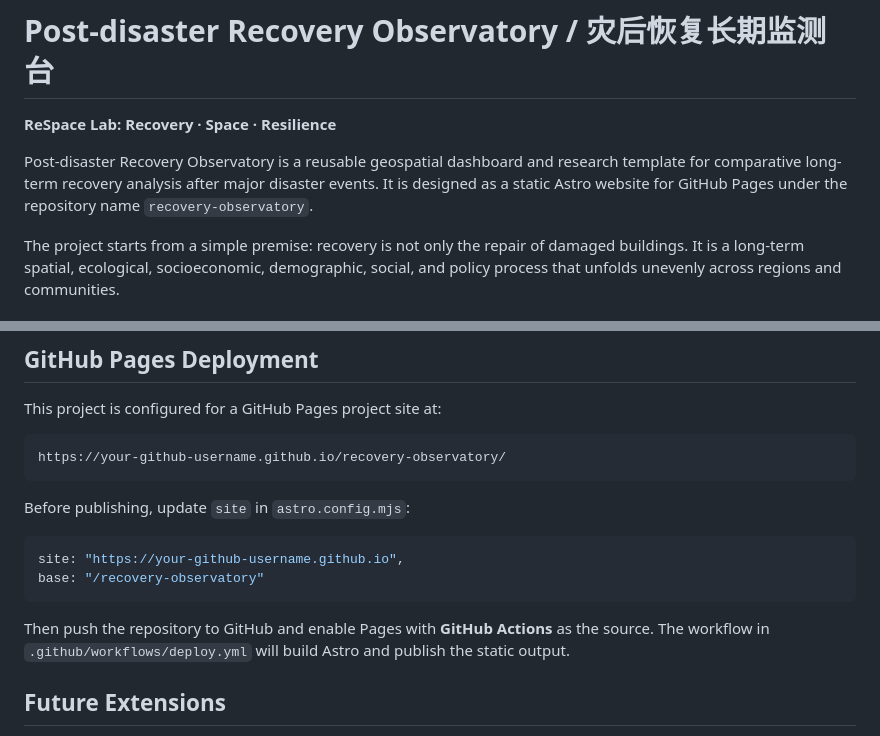
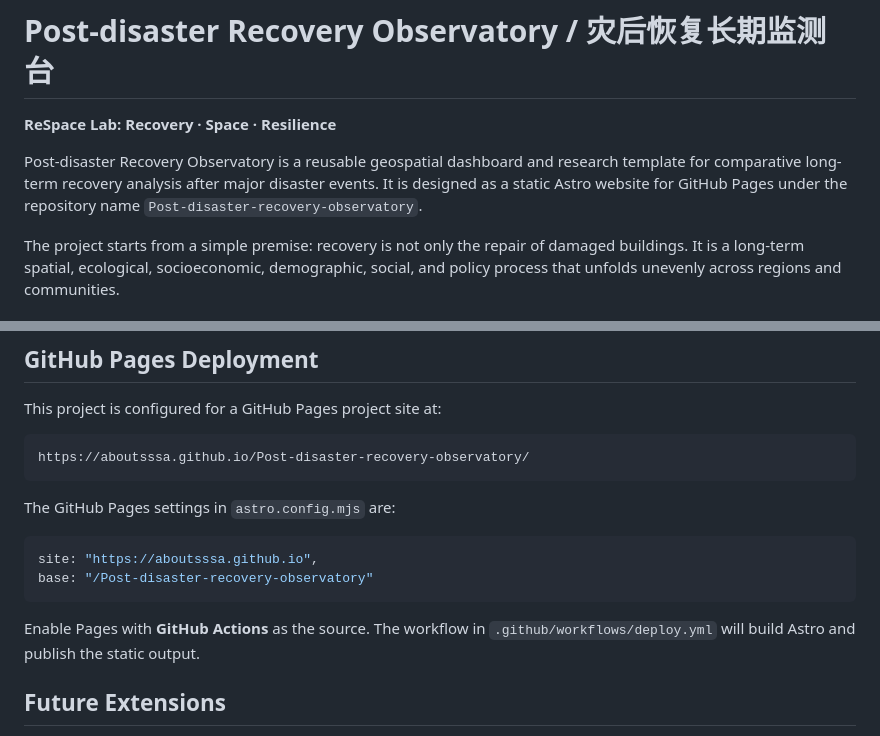
Before and after one commit to aboutsssa/Post-disaster-recovery-observatory, a Markdown page: README.md, 2 parts joined by grey strips. GitHub-like rendering.

Commit message:
Update README for actual GitHub Pages repository path

````diff
--- a/README.md
+++ b/README.md
@@ -2,7 +2,7 @@
 
 **ReSpace Lab: Recovery · Space · Resilience**
 
-Post-disaster Recovery Observatory is a reusable geospatial dashboard and research template for comparative long-term recovery analysis after major disaster events. It is designed as a static Astro website for GitHub Pages under the repository name `recovery-observatory`.
+Post-disaster Recovery Observatory is a reusable geospatial dashboard and research template for comparative long-term recovery analysis after major disaster events. It is designed as a static Astro website for GitHub Pages under the repository name `Post-disaster-recovery-observatory`.
 
 The project starts from a simple premise: recovery is not only the repair of damaged buildings. It is a long-term spatial, ecological, socioeconomic, demographic, social, and policy process that unfolds unevenly across regions and communities.
 
@@ -122,17 +122,17 @@ npm run preview
 This project is configured for a GitHub Pages project site at:
 
 ```text
-https://your-github-username.github.io/recovery-observatory/
+https://aboutsssa.github.io/Post-disaster-recovery-observatory/
 ```
 
-Before publishing, update `site` in `astro.config.mjs`:
+The GitHub Pages settings in `astro.config.mjs` are:
 
 ```js
-site: "https://your-github-username.github.io",
-base: "/recovery-observatory"
+site: "https://aboutsssa.github.io",
+base: "/Post-disaster-recovery-observatory"
 ```
 
-Then push the repository to GitHub and enable Pages with **GitHub Actions** as the source. The workflow in `.github/workflows/deploy.yml` will build Astro and publish the static output.
+Enable Pages with **GitHub Actions** as the source. The workflow in `.github/workflows/deploy.yml` will build Astro and publish the static output.
 
 ## Future Extensions
 
````
